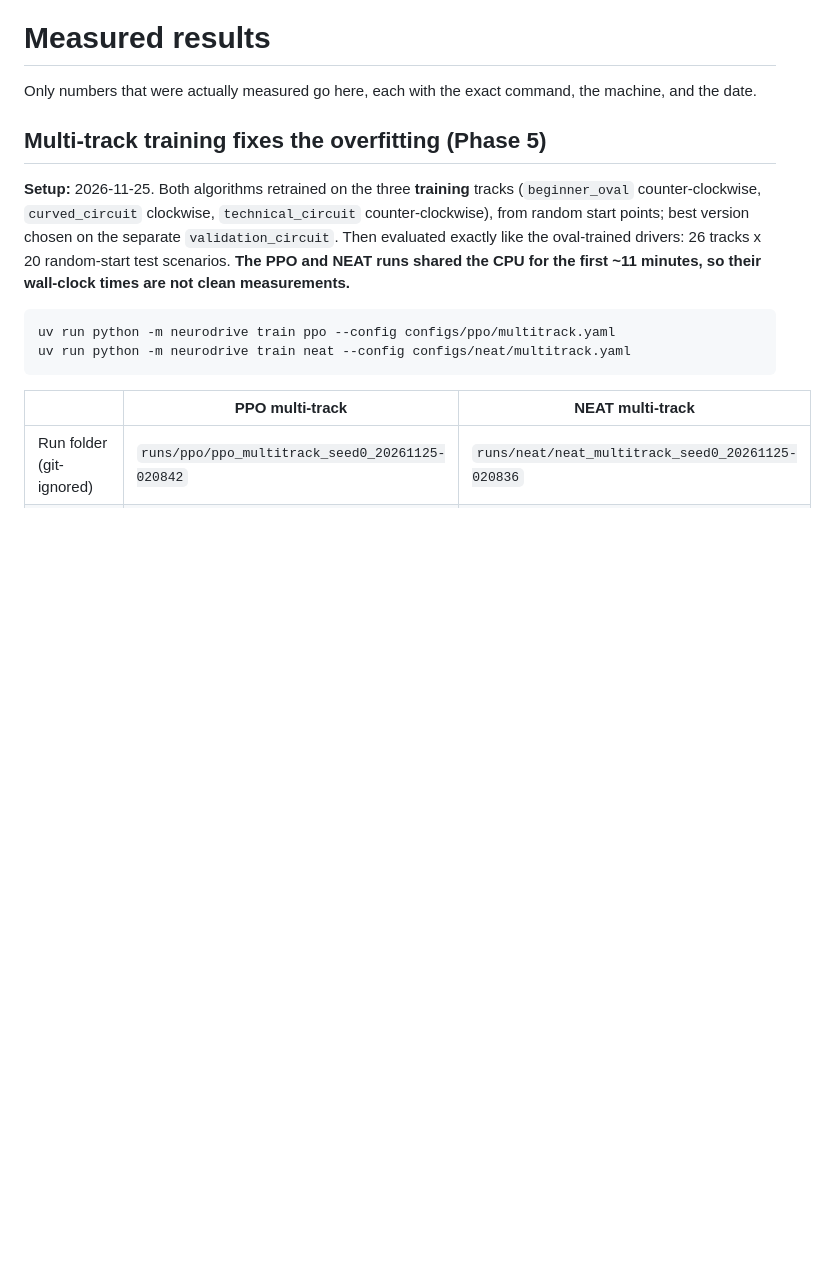
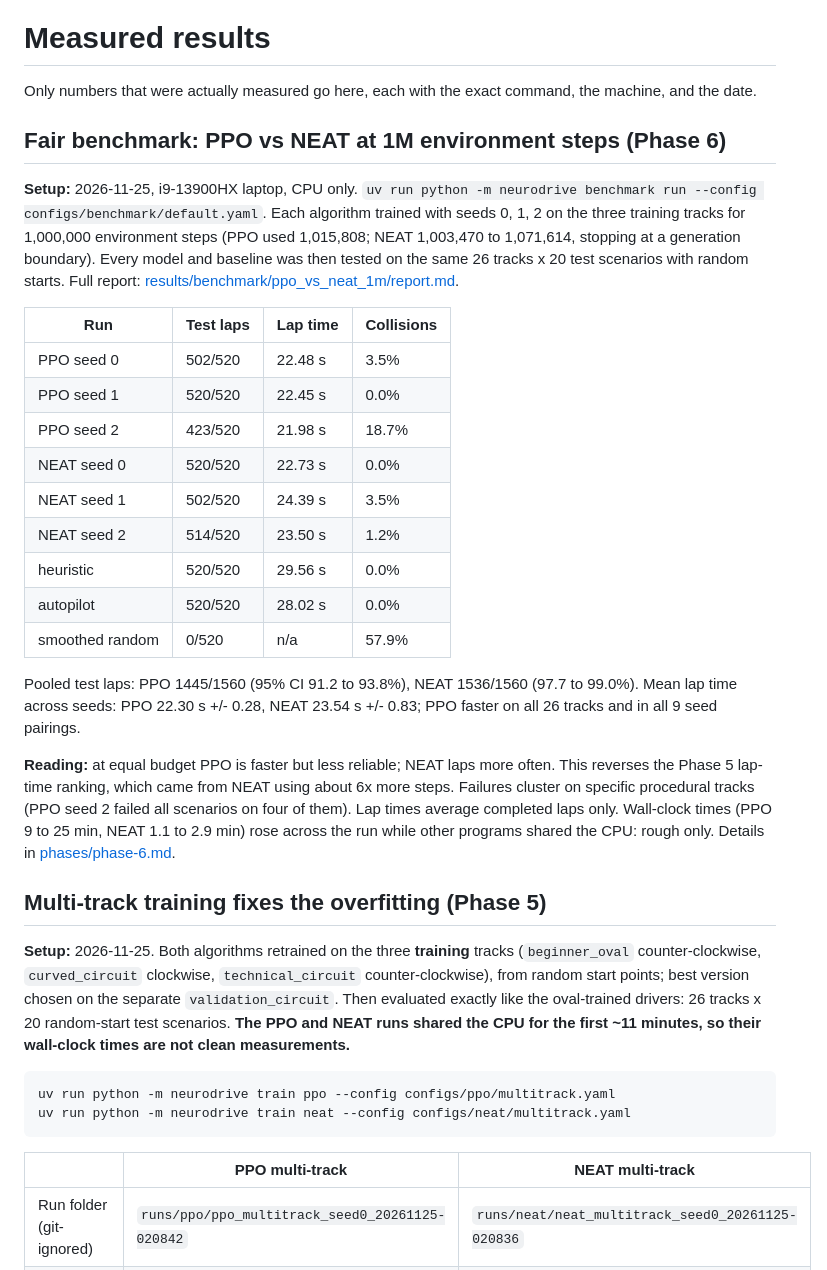
Before and after one commit to Mosab246/NeuroDrive-Lab, a Markdown page: docs/results.md, the part around the change. GitHub-like rendering; blank space fills up the shorter version.

```diff
--- a/docs/results.md
+++ b/docs/results.md
@@ -2,6 +2,39 @@
 
 Only numbers that were actually measured go here, each with the exact command, the
 machine, and the date.
+
+## Fair benchmark: PPO vs NEAT at 1M environment steps (Phase 6)
+
+**Setup:** 2026-11-25, i9-13900HX laptop, CPU only.
+`uv run python -m neurodrive benchmark run --config configs/benchmark/default.yaml`.
+Each algorithm trained with seeds 0, 1, 2 on the three training tracks for 1,000,000
+environment steps (PPO used 1,015,808; NEAT 1,003,470 to 1,071,614, stopping at a
+generation boundary). Every model and baseline was then tested on the same 26 tracks x 20
+test scenarios with random starts. Full report:
+[results/benchmark/ppo_vs_neat_1m/report.md](../results/benchmark/ppo_vs_neat_1m/report.md).
+
+| Run | Test laps | Lap time | Collisions |
+|---|---|---|---|
+| PPO seed 0 | 502/520 | 22.48 s | 3.5% |
+| PPO seed 1 | 520/520 | 22.45 s | 0.0% |
+| PPO seed 2 | 423/520 | 21.98 s | 18.7% |
+| NEAT seed 0 | 520/520 | 22.73 s | 0.0% |
+| NEAT seed 1 | 502/520 | 24.39 s | 3.5% |
+| NEAT seed 2 | 514/520 | 23.50 s | 1.2% |
+| heuristic | 520/520 | 29.56 s | 0.0% |
+| autopilot | 520/520 | 28.02 s | 0.0% |
+| smoothed random | 0/520 | n/a | 57.9% |
+
+Pooled test laps: PPO 1445/1560 (95% CI 91.2 to 93.8%), NEAT 1536/1560 (97.7 to 99.0%).
+Mean lap time across seeds: PPO 22.30 s +/- 0.28, NEAT 23.54 s +/- 0.83; PPO faster on all
+26 tracks and in all 9 seed pairings.
+
+**Reading:** at equal budget PPO is faster but less reliable; NEAT laps more often. This
+reverses the Phase 5 lap-time ranking, which came from NEAT using about 6x more steps.
+Failures cluster on specific procedural tracks (PPO seed 2 failed all scenarios on four of
+them). Lap times average completed laps only. Wall-clock times (PPO 9 to 25 min, NEAT 1.1
+to 2.9 min) rose across the run while other programs shared the CPU: rough only. Details
+in [phases/phase-6.md](phases/phase-6.md).
 
 ## Multi-track training fixes the overfitting (Phase 5)
 
```
Also changed, not shown: README.md (+13 -8 lines), docs/phases/phase-6.md (added, +79 -0 lines), results/benchmark/ppo_vs_neat_1m/learning_curves.png (added), results/benchmark/ppo_vs_neat_1m/test_lap_times.png (added), 4 other files.
